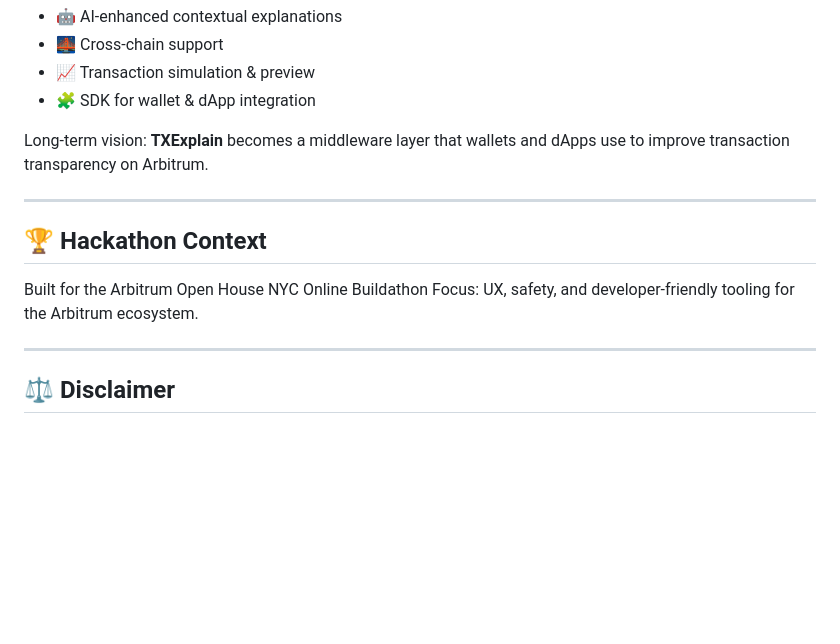
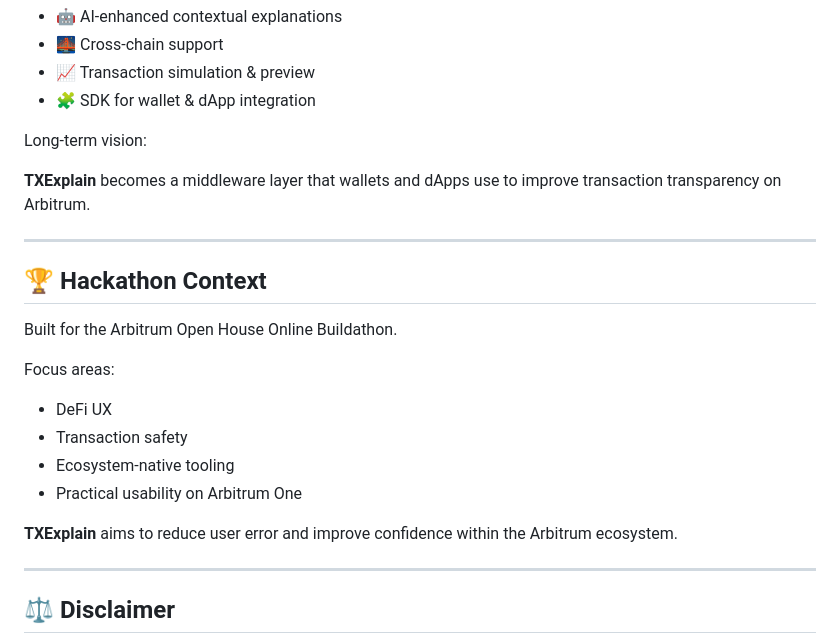
Before and after one commit to TELLProtocol/TXExplain, a Markdown page: README.md, the part around the change. GitHub-like rendering; blank space fills up the shorter version.

```diff
--- a/README.md
+++ b/README.md
@@ -199,14 +199,22 @@ All explanations are deterministic and rule-based for reliability.
 - 🧩 SDK for wallet & dApp integration
 
 Long-term vision:
+
 **TXExplain** becomes a middleware layer that wallets and dApps use to improve transaction transparency on Arbitrum.
 
 ---
 
 ## 🏆 Hackathon Context
 
-Built for the Arbitrum Open House NYC Online Buildathon
-Focus: UX, safety, and developer-friendly tooling for the Arbitrum ecosystem.
+Built for the Arbitrum Open House Online Buildathon.
+
+Focus areas:
+- DeFi UX
+- Transaction safety
+- Ecosystem-native tooling
+- Practical usability on Arbitrum One
+
+**TXExplain** aims to reduce user error and improve confidence within the Arbitrum ecosystem.
 
 ---
 
```
